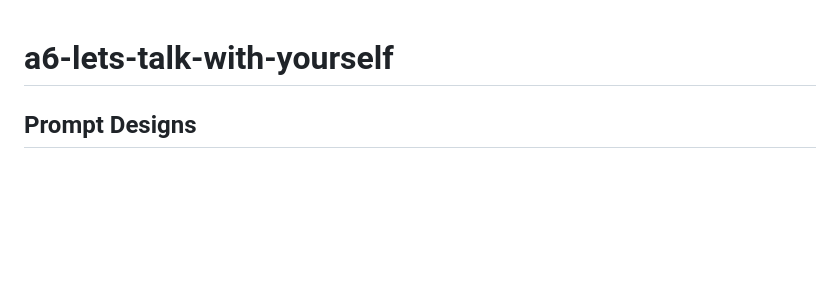
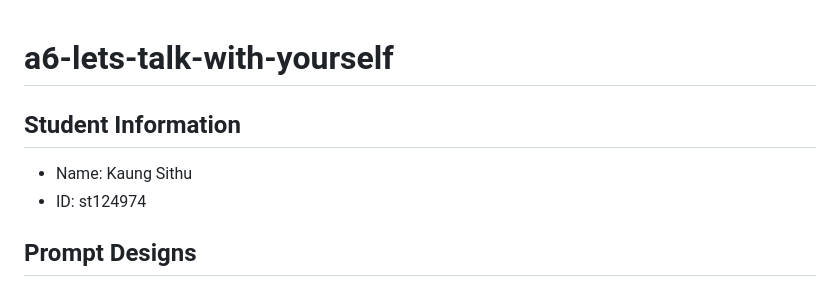
Before and after one commit to archx64-ait/a6-lets-talk-with-yourself, a Markdown page: README.md, the part around the change. Rendered like a GitHub page; blank space fills up the shorter version.

Commit message:
added name and id

```diff
--- a/README.md
+++ b/README.md
@@ -1,4 +1,9 @@
 # a6-lets-talk-with-yourself
+
+## Student Information
+
+- Name: Kaung Sithu
+- ID: st124974
 
 ## Prompt Designs
 
```
